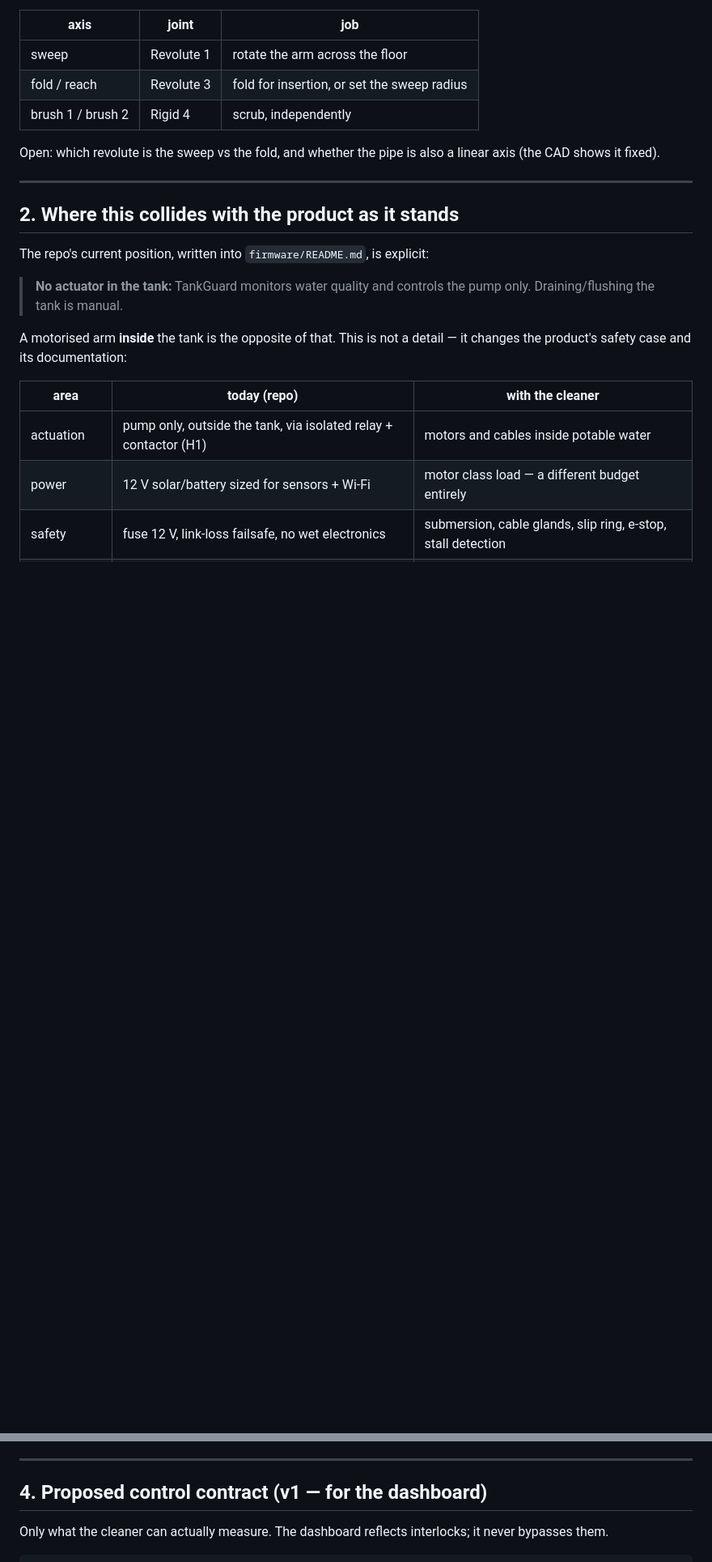
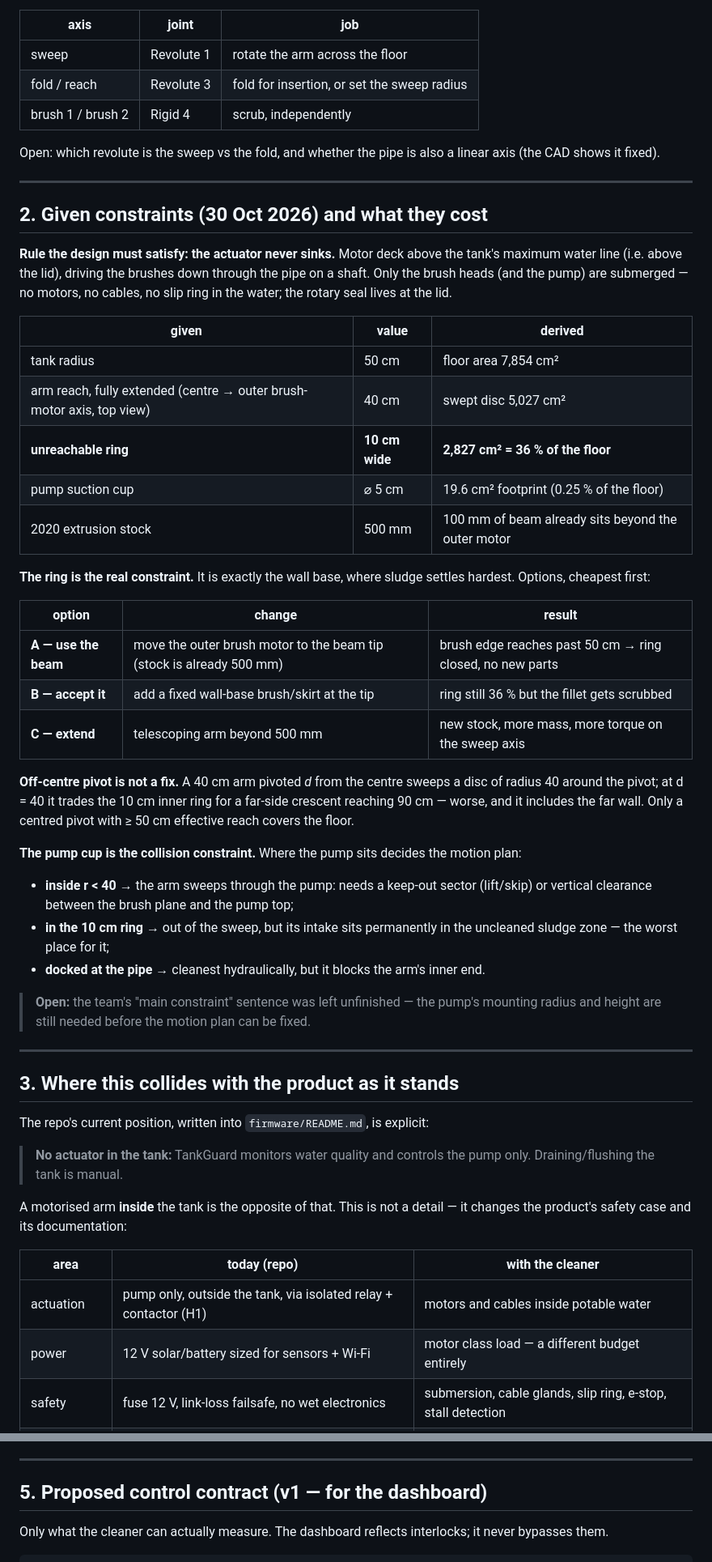
Before and after one commit to adithya-in/tankguard, a Markdown page: docs/CLEANER.md, 2 parts joined by grey strips. Shown at 81% size. Drawn GitHub-style; blank space fills up the shorter version.

Commit message:
docs(cleaner): record the given constraints and the 40 cm vs 50 cm coverage gap

```diff
--- a/docs/CLEANER.md
+++ b/docs/CLEANER.md
@@ -34,8 +34,52 @@ linear axis (the CAD shows it fixed).
 
 ---
 
-## 2. Where this collides with the product as it stands
+## 2. Given constraints (30 Oct 2026) and what they cost
 
+**Rule the design must satisfy: the actuator never sinks.** Motor deck above the
+tank's maximum water line (i.e. above the lid), driving the brushes down through
+the pipe on a shaft. Only the brush heads (and the pump) are submerged — no
+motors, no cables, no slip ring in the water; the rotary seal lives at the lid.
+
+| given | value | derived |
+|---|---|---|
+| tank radius | 50 cm | floor area 7,854 cm² |
+| arm reach, fully extended (centre → outer brush-motor axis, top view) | 40 cm | swept disc 5,027 cm² |
+| **unreachable ring** | **10 cm wide** | **2,827 cm² = 36 % of the floor** |
+| pump suction cup | ⌀ 5 cm | 19.6 cm² footprint (0.25 % of the floor) |
+| 2020 extrusion stock | 500 mm | 100 mm of beam already sits beyond the outer motor |
+
+**The ring is the real constraint.** It is exactly the wall base, where sludge
+settles hardest. Options, cheapest first:
+
+| option | change | result |
+|---|---|---|
+| **A — use the beam** | move the outer brush motor to the beam tip (stock is already 500 mm) | brush edge reaches past 50 cm → ring closed, no new parts |
+| **B — accept it** | add a fixed wall-base brush/skirt at the tip | ring still 36 % but the fillet gets scrubbed |
+| **C — extend** | telescoping arm beyond 500 mm | new stock, more mass, more torque on the sweep axis |
+
+**Off-centre pivot is not a fix.** A 40 cm arm pivoted *d* from the centre
+sweeps a disc of radius 40 around the pivot; at d = 40 it trades the 10 cm inner
+ring for a far-side crescent reaching 90 cm — worse, and it includes the far
+wall. Only a centred pivot with ≥ 50 cm effective reach covers the floor.
+
+**The pump cup is the collision constraint.** Where the pump sits decides the
+motion plan:
+
+- **inside r < 40** → the arm sweeps through the pump: needs a keep-out sector
+  (lift/skip) or vertical clearance between the brush plane and the pump top;
+- **in the 10 cm ring** → out of the sweep, but its intake sits permanently in
+  the uncleaned sludge zone — the worst place for it;
+- **docked at the pipe** → cleanest hydraulically, but it blocks the arm's inner
+  end.
+
+> **Open:** the team's "main constraint" sentence was left unfinished — the
+> pump's mounting radius and height are still needed before the motion plan can
+> be fixed.
+
+---
+
+## 3. Where this collides with the product as it stands
 The repo's current position, written into `firmware/README.md`, is explicit:
 
 > **No actuator in the tank:** TankGuard monitors water quality and controls the
@@ -105,7 +149,7 @@ M1 tank unit (ESP8266, solar)            cleaner controller (ESP-class, own powe
 
 ---
 
-## 4. Proposed control contract (v1 — for the dashboard)
+## 5. Proposed control contract (v1 — for the dashboard)
 
 Only what the cleaner can actually measure. The dashboard reflects interlocks;
 it never bypasses them.
```
Also changed, not shown: other parts of docs/CLEANER.md (+3 -3 lines).
